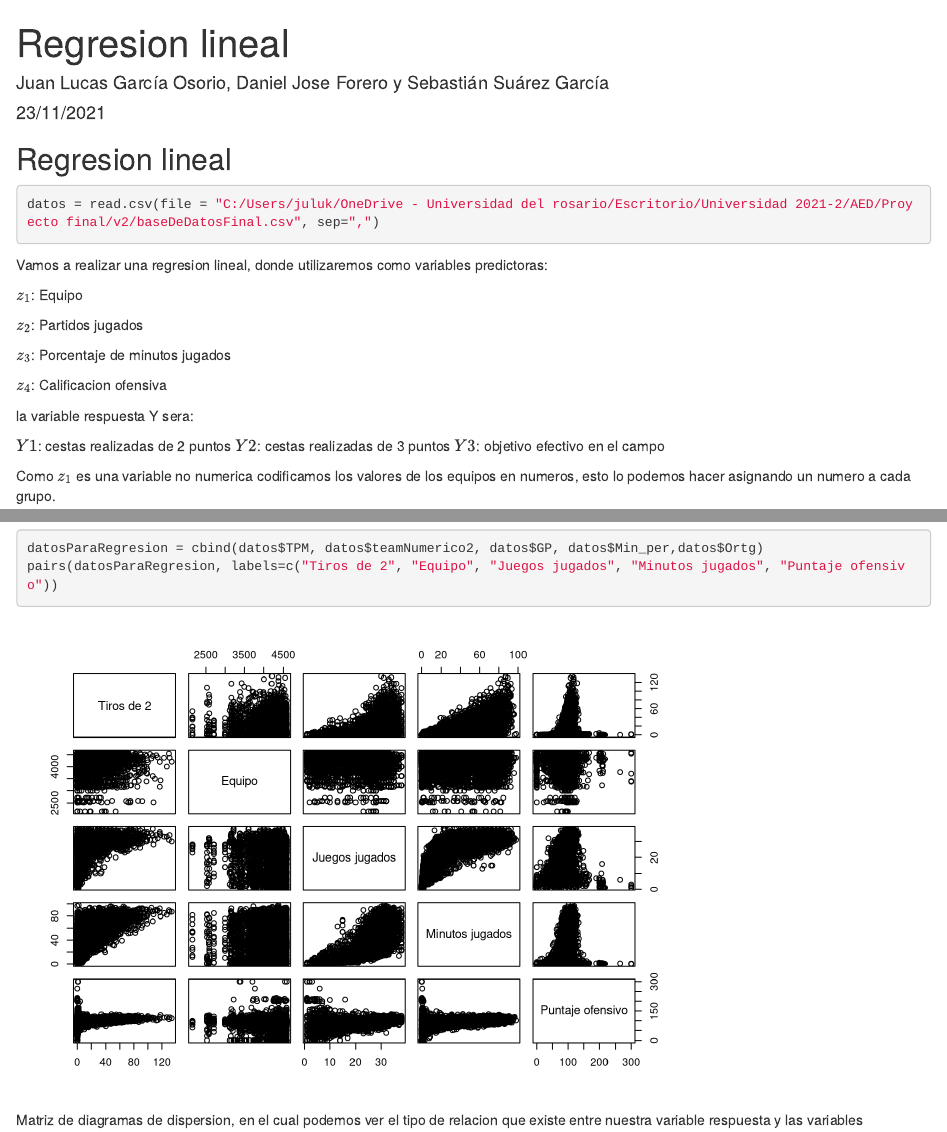
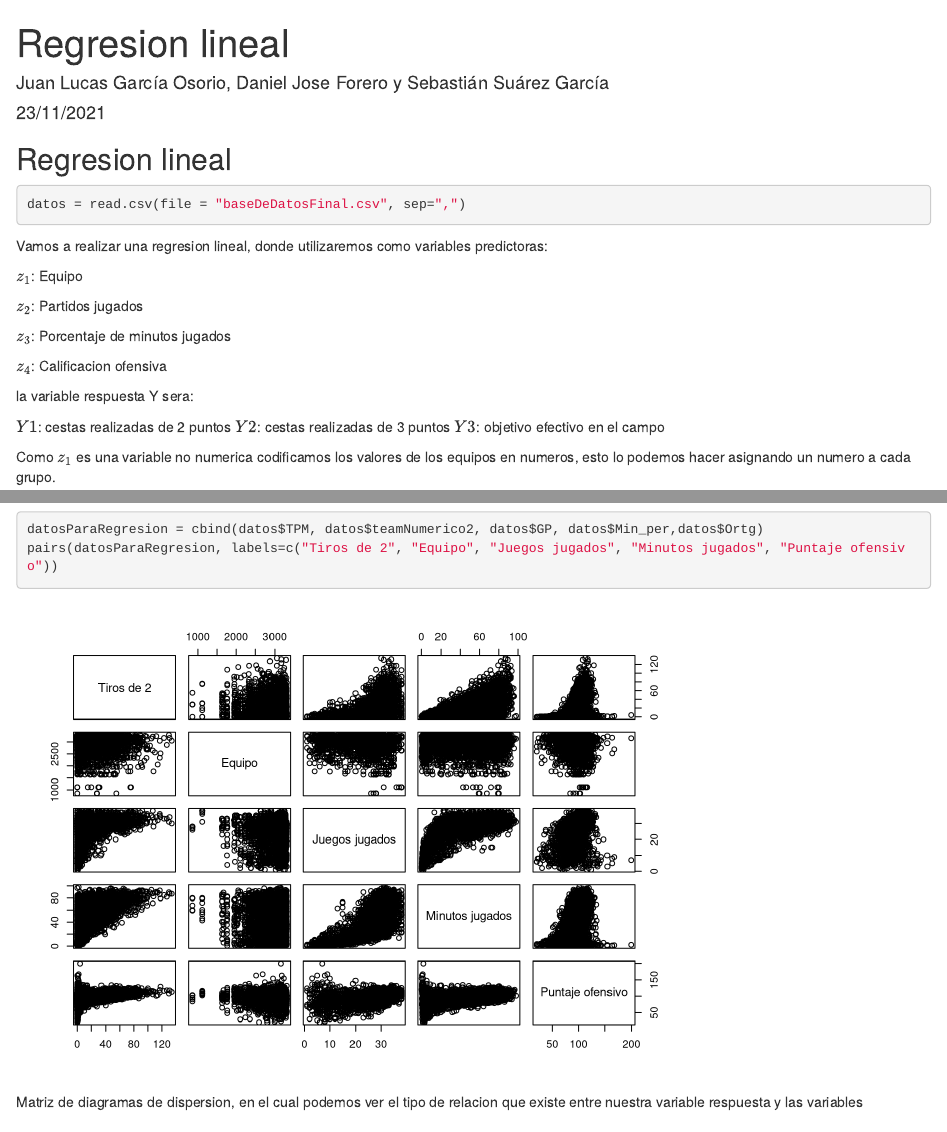
Before and after one commit to sebastianssg/Analisis_Estadistico_de_Datos, an R Markdown document (ProyectoAED/Proyecto/Regresion/regresionLineal.Rmd): the page in a window 1100 px wide, from its top, and a second part further down, joined at a grey line. Rendered offline with R 4.5, knitr and Pandoc, with nearby package versions.

Commit message:
Update regresionLineal.Rmd

````diff
--- a/ProyectoAED/Proyecto/Regresion/regresionLineal.Rmd
+++ b/ProyectoAED/Proyecto/Regresion/regresionLineal.Rmd
@@ -13,10 +13,9 @@ knitr::opts_chunk$set(echo = TRUE)
 
 
 ```{r cars}
-datos = read.csv(file = "C:/Users/juluk/OneDrive - Universidad del rosario/Escritorio/Universidad 2021-2/AED/Proyecto final/v2/baseDeDatosFinal.csv", sep=",")
+datos = read.csv(file = "baseDeDatosFinal.csv", sep=",")
 
 ```
-
 
 Vamos a realizar una regresion lineal, donde utilizaremos como variables predictoras:
 
````
